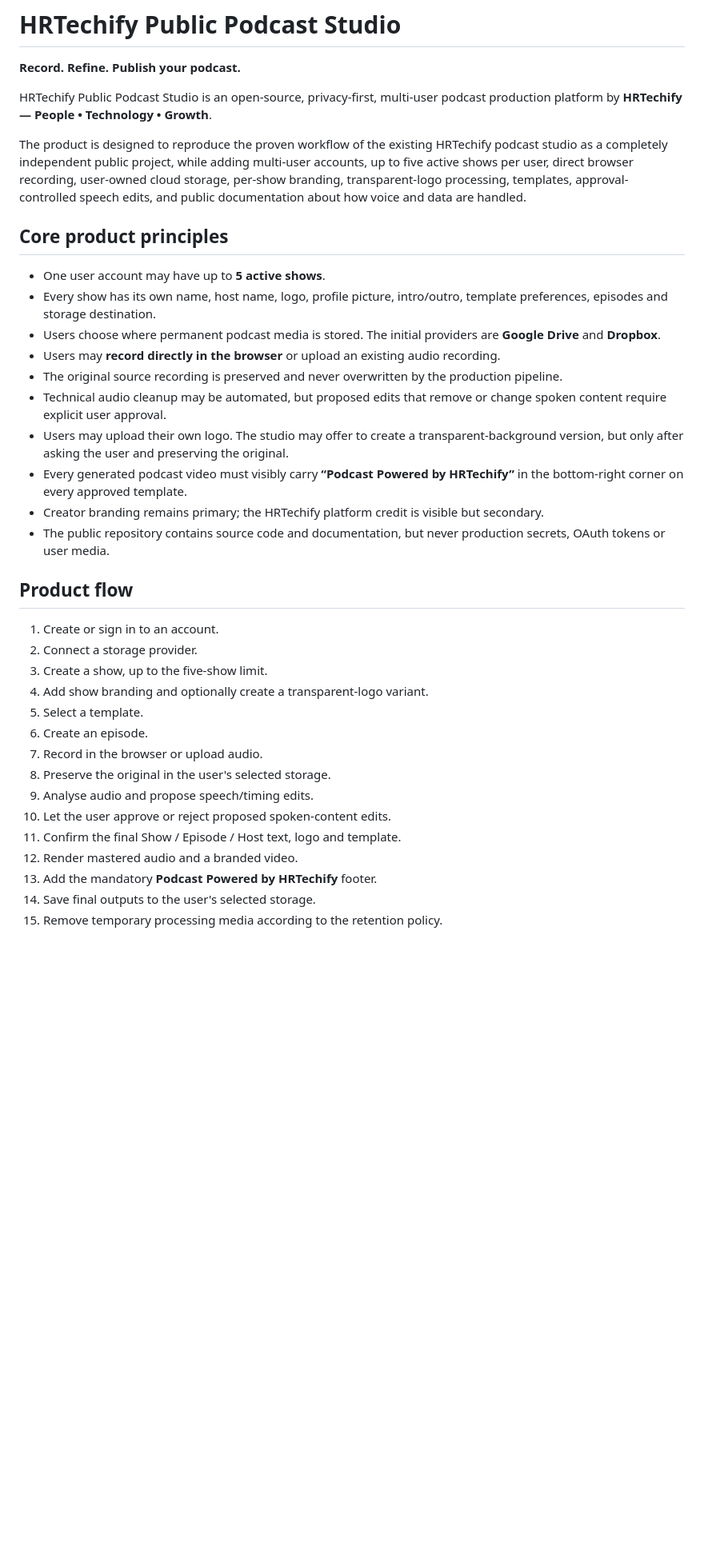
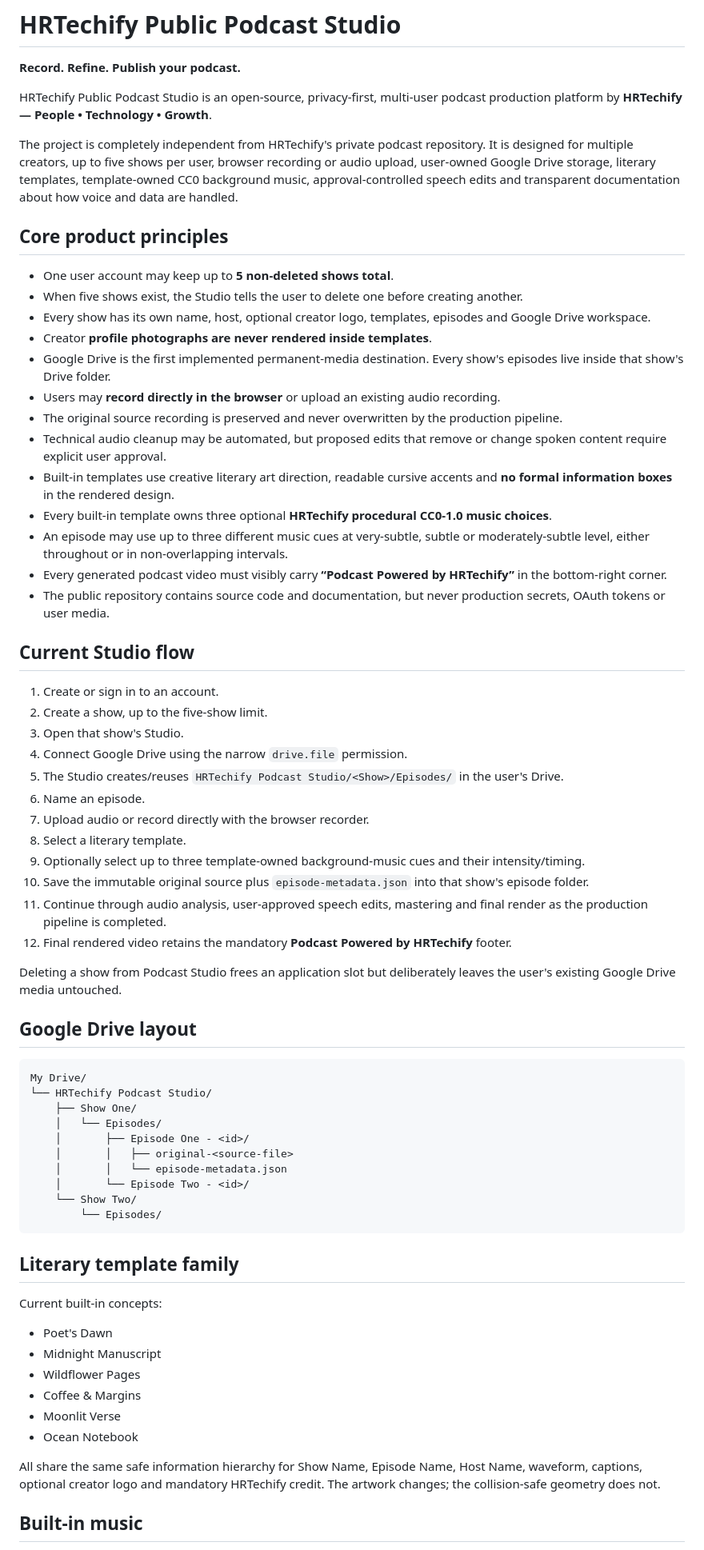
Before and after one commit to hrtechifyed/hrtechify-public-podcast-studio, a Markdown page: README.md, the part around one of its changes. Shown at 80% size. Drawn GitHub-style; blank space fills up the shorter version.

Commit message:
Document creative episode studio and Drive show hierarchy

````diff
--- a/README.md
+++ b/README.md
@@ -4,35 +4,68 @@
 
 HRTechify Public Podcast Studio is an open-source, privacy-first, multi-user podcast production platform by **HRTechify — People • Technology • Growth**.
 
-The product is designed to reproduce the proven workflow of the existing HRTechify podcast studio as a completely independent public project, while adding multi-user accounts, up to five active shows per user, direct browser recording, user-owned cloud storage, per-show branding, transparent-logo processing, templates, approval-controlled speech edits, and public documentation about how voice and data are handled.
+The project is completely independent from HRTechify's private podcast repository. It is designed for multiple creators, up to five shows per user, browser recording or audio upload, user-owned Google Drive storage, literary templates, template-owned CC0 background music, approval-controlled speech edits and transparent documentation about how voice and data are handled.
 
 ## Core product principles
 
-- One user account may have up to **5 active shows**.
-- Every show has its own name, host name, logo, profile picture, intro/outro, template preferences, episodes and storage destination.
-- Users choose where permanent podcast media is stored. The initial providers are **Google Drive** and **Dropbox**.
+- One user account may keep up to **5 non-deleted shows total**.
+- When five shows exist, the Studio tells the user to delete one before creating another.
+- Every show has its own name, host, optional creator logo, templates, episodes and Google Drive workspace.
+- Creator **profile photographs are never rendered inside templates**.
+- Google Drive is the first implemented permanent-media destination. Every show's episodes live inside that show's Drive folder.
 - Users may **record directly in the browser** or upload an existing audio recording.
 - The original source recording is preserved and never overwritten by the production pipeline.
 - Technical audio cleanup may be automated, but proposed edits that remove or change spoken content require explicit user approval.
-- Users may upload their own logo. The studio may offer to create a transparent-background version, but only after asking the user and preserving the original.
-- Every generated podcast video must visibly carry **“Podcast Powered by HRTechify”** in the bottom-right corner on every approved template.
-- Creator branding remains primary; the HRTechify platform credit is visible but secondary.
+- Built-in templates use creative literary art direction, readable cursive accents and **no formal information boxes** in the rendered design.
+- Every built-in template owns three optional **HRTechify procedural CC0-1.0 music choices**.
+- An episode may use up to three different music cues at very-subtle, subtle or moderately-subtle level, either throughout or in non-overlapping intervals.
+- Every generated podcast video must visibly carry **“Podcast Powered by HRTechify”** in the bottom-right corner.
 - The public repository contains source code and documentation, but never production secrets, OAuth tokens or user media.
 
-## Product flow
+## Current Studio flow
 
 1. Create or sign in to an account.
-2. Connect a storage provider.
-3. Create a show, up to the five-show limit.
-4. Add show branding and optionally create a transparent-logo variant.
-5. Select a template.
-6. Create an episode.
-7. Record in the browser or upload audio.
-8. Preserve the original in the user's selected storage.
-9. Analyse audio and propose speech/timing edits.
-10. Let the user approve or reject proposed spoken-content edits.
-11. Confirm the final Show / Episode / Host text, logo and template.
-12. Render mastered audio and a branded video.
-13. Add the mandatory **Podcast Powered by HRTechify** footer.
-14. Save final outputs to the user's selected storage.
-15. Remove temporary processing media according to the retention policy.
+2. Create a show, up to the five-show limit.
+3. Open that show's Studio.
+4. Connect Google Drive using the narrow `drive.file` permission.
+5. The Studio creates/reuses `HRTechify Podcast Studio/<Show>/Episodes/` in the user's Drive.
+6. Name an episode.
+7. Upload audio or record directly with the browser recorder.
+8. Select a literary template.
+9. Optionally select up to three template-owned background-music cues and their intensity/timing.
+10. Save the immutable original source plus `episode-metadata.json` into that show's episode folder.
+11. Continue through audio analysis, user-approved speech edits, mastering and final render as the production pipeline is completed.
+12. Final rendered video retains the mandatory **Podcast Powered by HRTechify** footer.
+
+Deleting a show from Podcast Studio frees an application slot but deliberately leaves the user's existing Google Drive media untouched.
+
+## Google Drive layout
+
+```text
+My Drive/
+└── HRTechify Podcast Studio/
+    ├── Show One/
+    │   └── Episodes/
+    │       ├── Episode One - <id>/
+    │       │   ├── original-<source-file>
+    │       │   └── episode-metadata.json
+    │       └── Episode Two - <id>/
+    └── Show Two/
+        └── Episodes/
+```
+
+## Literary template family
+
+Current built-in concepts:
+
+- Poet's Dawn
+- Midnight Manuscript
+- Wildflower Pages
+- Coffee & Margins
+- Moonlit Verse
+- Ocean Notebook
+
+All share the same safe information hierarchy for Show Name, Episode Name, Host Name, waveform, captions, optional creator logo and mandatory HRTechify credit. The artwork changes; the collision-safe geometry does not.
+
+## Built-in music
+
````
Also changed, not shown: other parts of README.md (+16 -29 lines).
